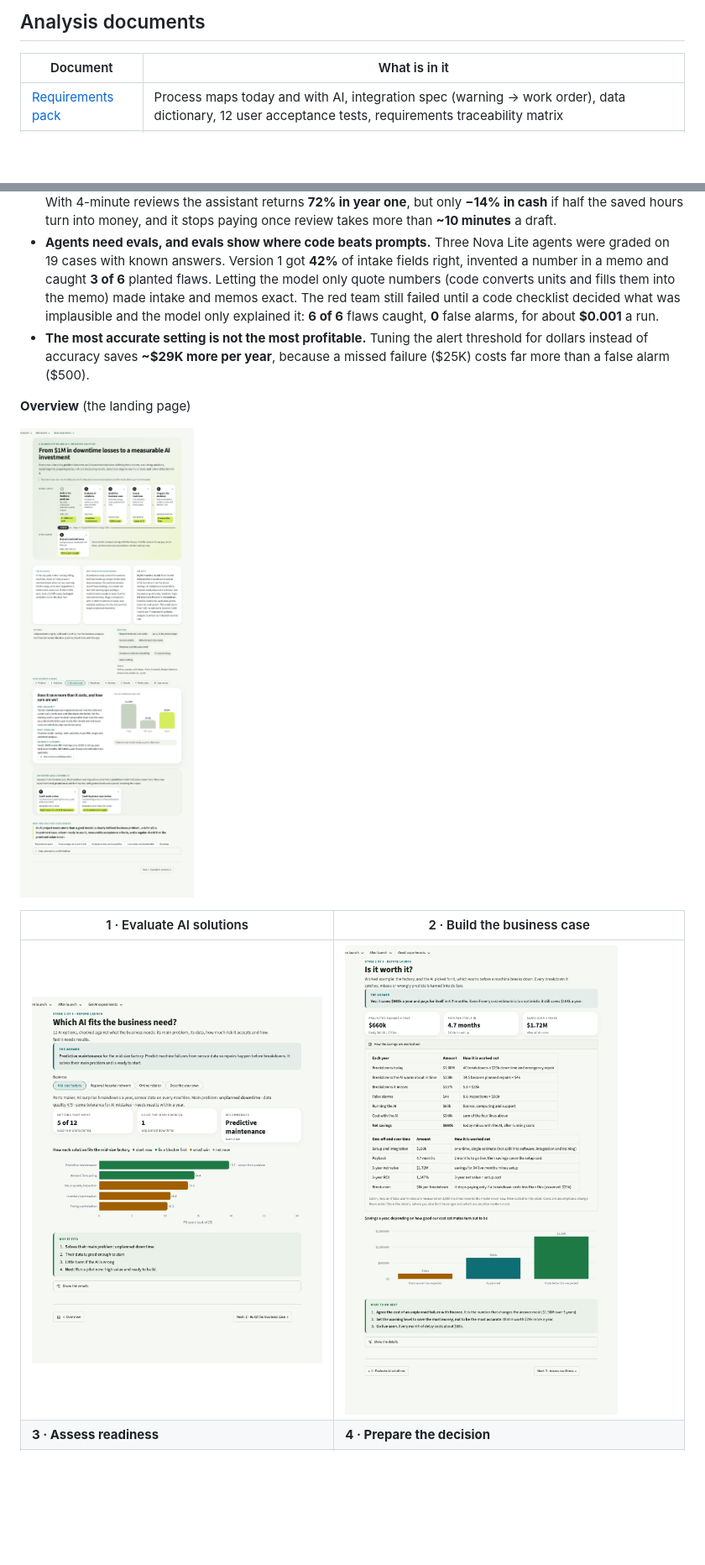
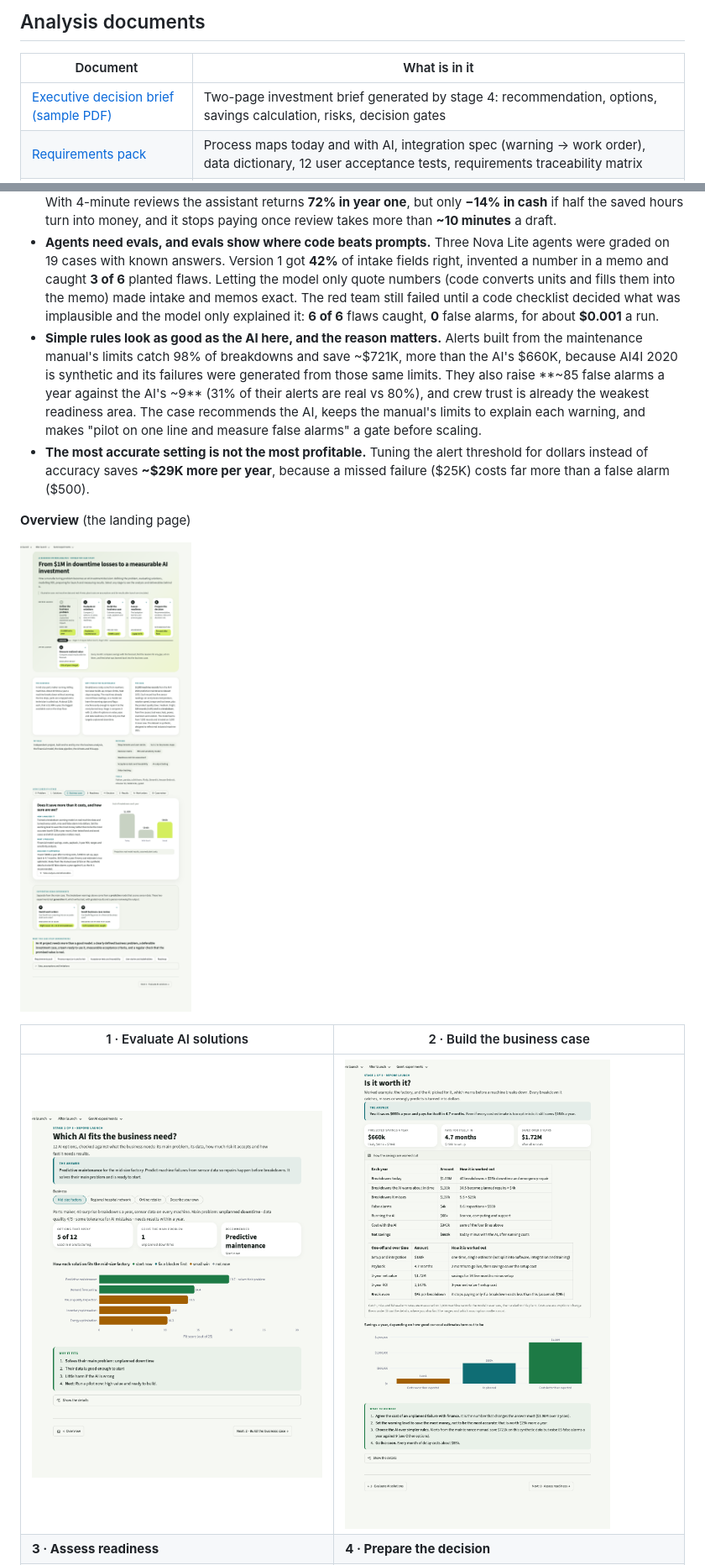
Before and after one commit to chaialishekar/AI-ROI-Navigator, a Markdown page: README.md, 2 parts joined by grey strips. Shown at 84% size. Drawn GitHub-style; pictures changed too: docs/overview.png, docs/tab2_prove_value.png; blank space fills up the shorter version.

```diff
--- a/README.md
+++ b/README.md
@@ -49,6 +49,7 @@ Every page shows **the answer first** (the question, the answer, three numbers,
 
 | Document | What is in it |
 |---|---|
+| [Executive decision brief (sample PDF)](docs/decision_brief_sample.pdf) | Two-page investment brief generated by stage 4: recommendation, options, savings calculation, risks, decision gates |
 | [Requirements pack](docs/requirements.md) | Process maps today and with AI, integration spec (warning → work order), data dictionary, 12 user acceptance tests, requirements traceability matrix |
 | [Solution design](docs/solution_design.md) | Stakeholders, use cases, 36+ user stories with acceptance criteria and MoSCoW priorities, fishbone of why value falls short, RACI |
 | [Roadmap](docs/roadmap.md) | Now / Next / Later, prioritised with the same value × ease scoring the app uses |
@@ -64,6 +65,7 @@ On 3,000 machine records the model never saw during training, a gradient-boostin
 - **Forecasts need checking after launch.** In a simulated 12-month rollout the plant banks **$464K of the $660K forecast (70%)**. Stage 5 splits the $197K gap into fewer failures than assumed (−$91K), the crew ignoring correct alerts in the first months (−$63K) and model drift (−$46K), and raises a retrain alert in month 11.
 - **For GenAI, the model fee is not the cost; review time is.** A 30-alert pilot on Amazon Bedrock (Nova Micro) cost **$0.04 per 1,000 drafts**. When the model diagnosed the fault itself it was right only **33%** of the time; moving the diagnosis into a rule check and letting the model only write raised that to **100% on real failures**. With 4-minute reviews the assistant returns **72% in year one**, but only **−14% in cash** if half the saved hours turn into money, and it stops paying once review takes more than **~10 minutes** a draft.
 - **Agents need evals, and evals show where code beats prompts.** Three Nova Lite agents were graded on 19 cases with known answers. Version 1 got **42%** of intake fields right, invented a number in a memo and caught **3 of 6** planted flaws. Letting the model only quote numbers (code converts units and fills them into the memo) made intake and memos exact. The red team still failed until a code checklist decided what was implausible and the model only explained it: **6 of 6** flaws caught, **0** false alarms, for about **$0.001** a run.
+- **Simple rules look as good as the AI here, and the reason matters.** Alerts built from the maintenance manual's limits catch 98% of breakdowns and save ~$721K, more than the AI's $660K, because AI4I 2020 is synthetic and its failures were generated from those same limits. They also raise **~85 false alarms a year against the AI's ~9** (31% of their alerts are real vs 80%), and crew trust is already the weakest readiness area. The case recommends the AI, keeps the manual's limits to explain each warning, and makes "pilot on one line and measure false alarms" a gate before scaling.
 - **The most accurate setting is not the most profitable.** Tuning the alert threshold for dollars instead of accuracy saves **~$29K more per year**, because a missed failure ($25K) costs far more than a false alarm ($500).
 
 **Overview** (the landing page)
```
Also changed, not shown: other parts of README.md (+2 -2 lines), docs/delivery.md (+1 -1 lines), docs/requirements.md (+1 -0 lines), docs/tab4_business_case.png, 6 other files.
